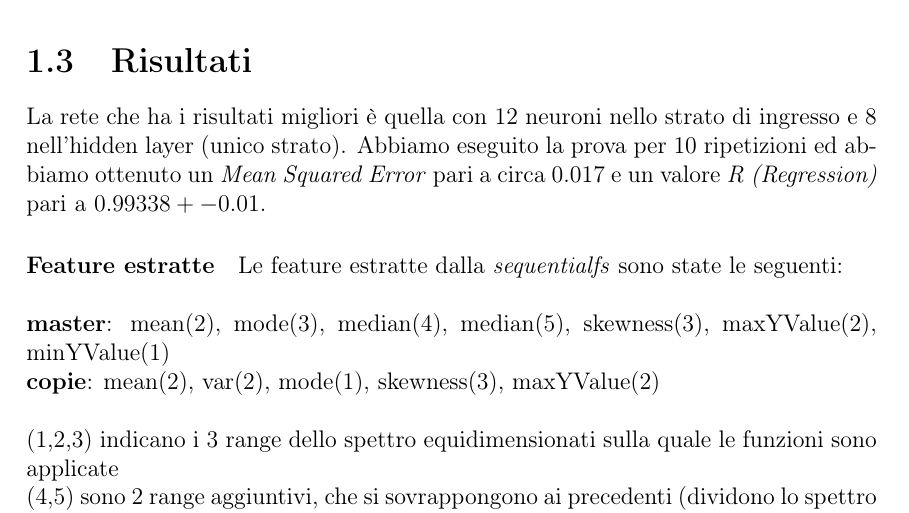
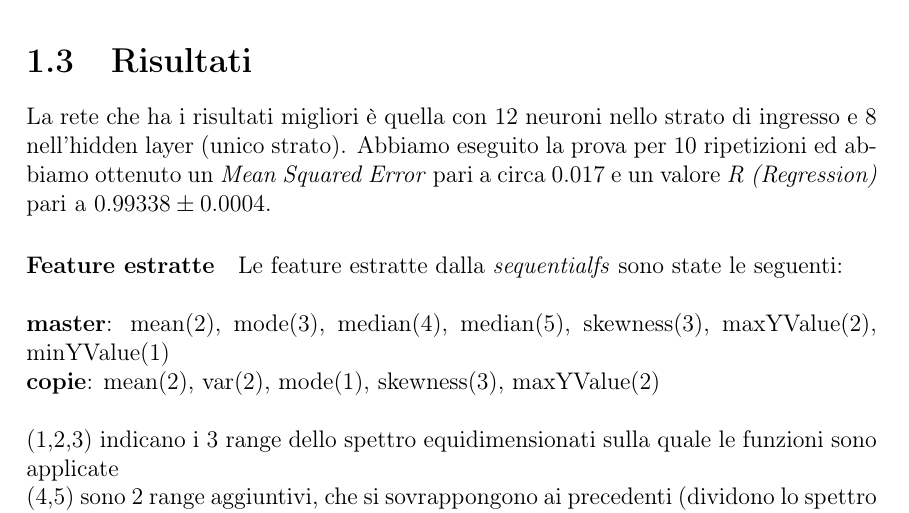
Before and after one commit to psoftware/IS-color-diff-nn, a LaTeX document (doc/progetto_is.tex, which reads doc/chapters/parte1.tex): part of page 6 of 10, cut so that both start at the same text. Compiled offline with pdfLaTeX.

Commit message:
modifiche al documento

```diff
--- a/doc/chapters/parte1.tex
+++ b/doc/chapters/parte1.tex
@@ -66,8 +66,7 @@ A questo punto dobbiamo scegliere quale feature estrarre. Abbiamo ragionato prin
 Il metodo utilizzato per la \textit{feature extraction} è quello fornito da MATLab attraverso la funzione \textit{sequentialfs()}. Il numero di feature estratte è stato oggetto di analisi al fine di individuare il minor numero di feature, in modo tale da rendere la rete efficiente, e ottenere le migliori prestazioni in termine di errore quadratico medio. Dopo attente analisi abbiamo deciso di selezionare 12 features visto che queste risultano sufficienti per ottenere un errore quadratico medio pari a 0.01.
 
 \section{Risultati}
-
-La rete che ha i risultati migliori è quella con 12 neuroni nello strato di ingresso e 8 nell'hidden layer (unico strato). Abbiamo eseguito la prova per 10 ripetizioni ed abbiamo ottenuto un \textit{Mean Squared Error} pari a circa 0.017 e un valore \textit{R (Regression)} pari a \(0.99338 +- 0.01\).
+La rete che ha i risultati migliori è quella con 12 neuroni nello strato di ingresso e 8 nell'hidden layer (unico strato). Abbiamo eseguito la prova per 10 ripetizioni ed abbiamo ottenuto un \textit{Mean Squared Error} pari a circa 0.017 e un valore \textit{R (Regression)} pari a \(0.99338 \pm 0.0004\).
 
 \begin{figure}
 \begin{center}
```
